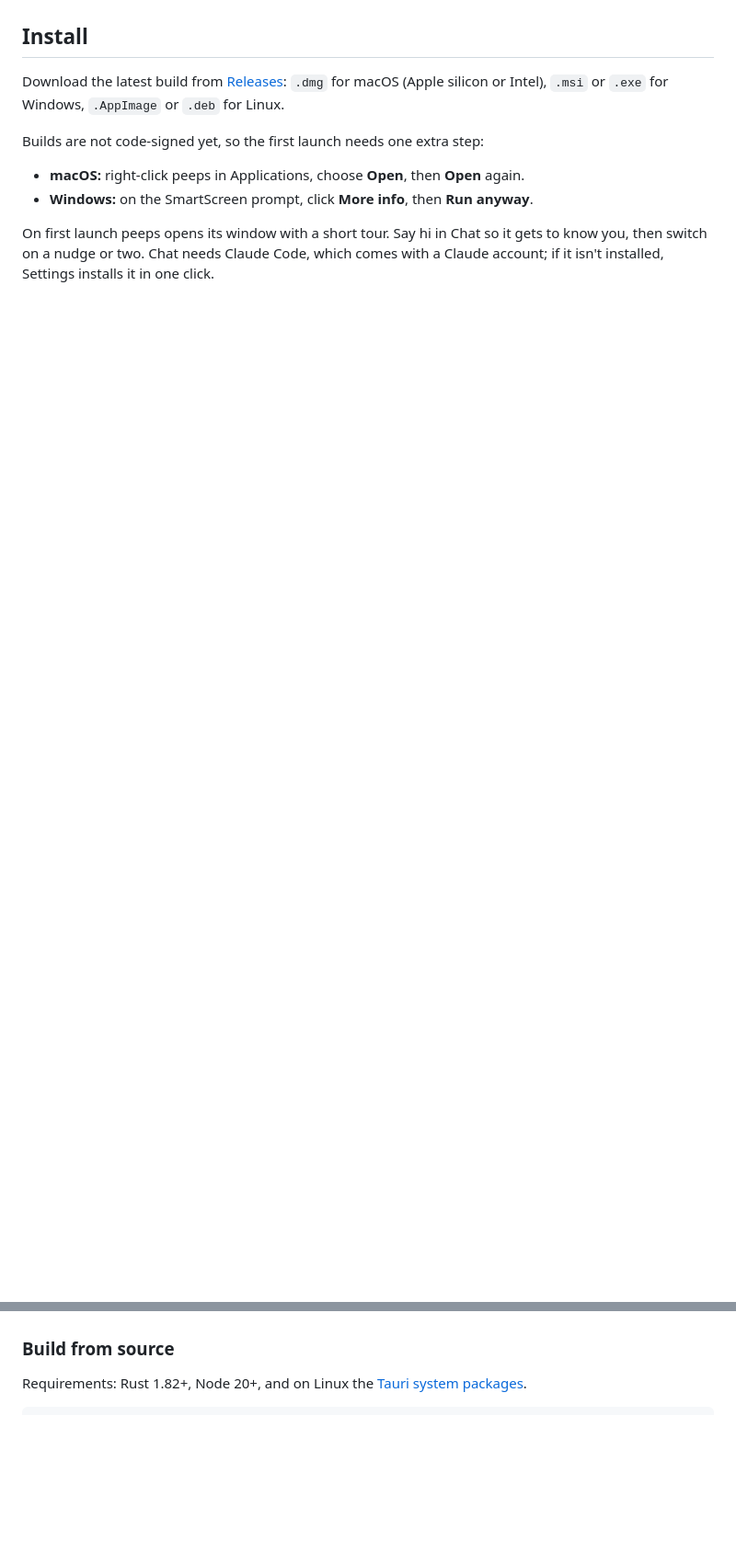
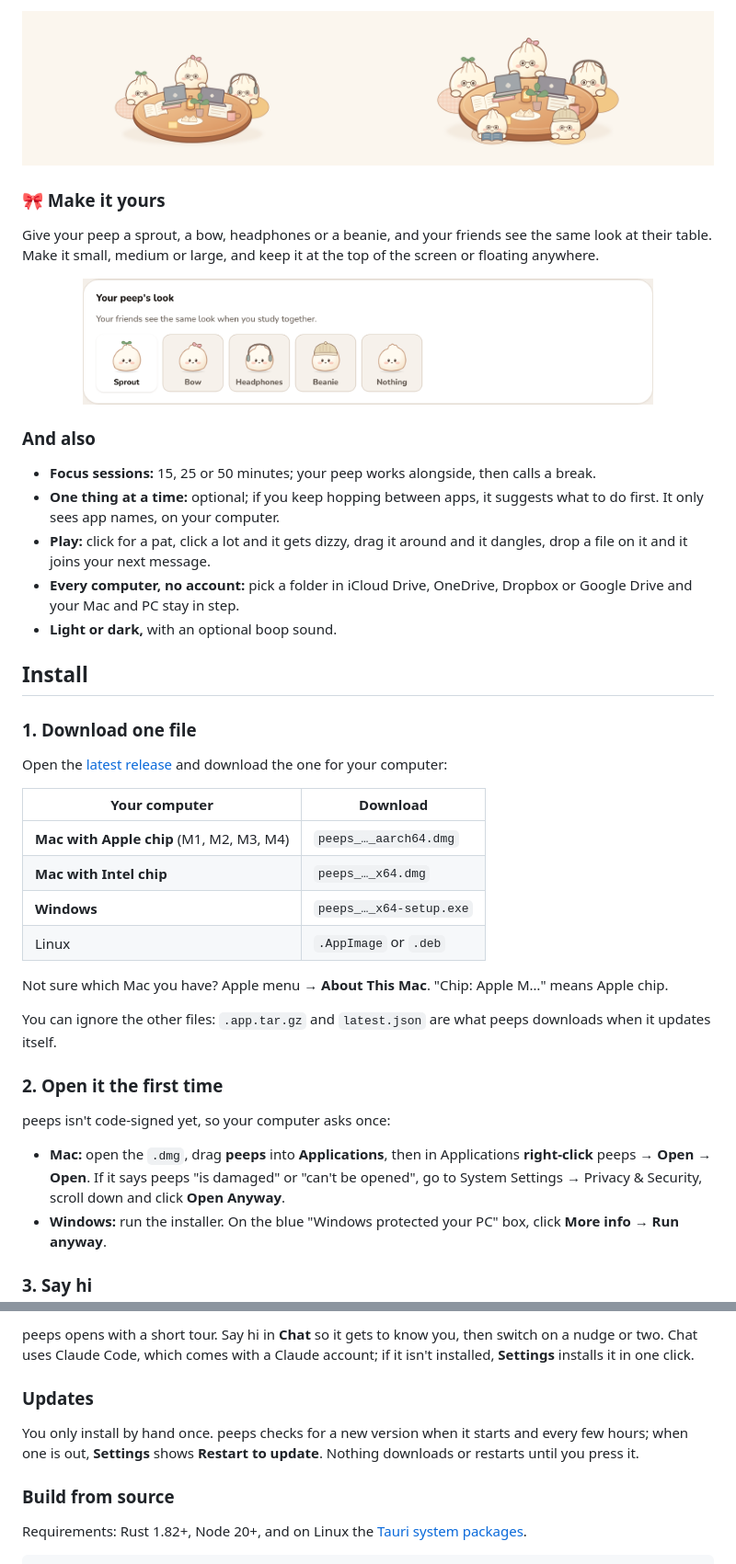
Before and after one commit to TheSscarletSkies/peeps, a Markdown page: README.md, 2 parts joined by grey strips. Shown at 92% size. Drawn GitHub-style; pictures changed too: docs/images/look.png (added), docs/images/study-table.png (added); blank space fills up the shorter version.

```diff
--- a/README.md
+++ b/README.md
@@ -28,14 +58,55 @@ peeps is a desktop companion for Mac and Windows. It sits at the top of your scr
+<p align="center">
+  <img src="docs/images/study-table.png" width="820" alt="Three and then five cream buns studying around a wooden table with laptops, tea and a plate of dumplings">
+</p>
+
+### 🎀 Make it yours
+
+Give your peep a sprout, a bow, headphones or a beanie, and your friends see the same look at their table. Make it small, medium or large, and keep it at the top of the screen or floating anywhere.
+
+<p align="center">
+  <img src="docs/images/look.png" width="620" alt="Settings: the bun shown in a sprout, a bow, headphones, a beanie and nothing">
+</p>
+
+### And also
+
+- **Focus sessions:** 15, 25 or 50 minutes; your peep works alongside, then calls a break.
+- **One thing at a time:** optional; if you keep hopping between apps, it suggests what to do first. It only sees app names, on your computer.
+- **Play:** click for a pat, click a lot and it gets dizzy, drag it around and it dangles, drop a file on it and it joins your next message.
+- **Every computer, no account:** pick a folder in iCloud Drive, OneDrive, Dropbox or Google Drive and your Mac and PC stay in step.
+- **Light or dark,** with an optional boop sound.
 
 ## Install
 
-Download the latest build from [Releases](../../releases): `.dmg` for macOS (Apple silicon or Intel), `.msi` or `.exe` for Windows, `.AppImage` or `.deb` for Linux.
+### 1. Download one file
 
-Builds are not code-signed yet, so the first launch needs one extra step:
+Open the [latest release](../../releases/latest) and download the one for your computer:
 
-- **macOS:** right-click peeps in Applications, choose **Open**, then **Open** again.
-- **Windows:** on the SmartScreen prompt, click **More info**, then **Run anyway**.
+| Your computer                            | Download                |
+| ---------------------------------------- | ----------------------- |
+| **Mac with Apple chip** (M1, M2, M3, M4) | `peeps_…_aarch64.dmg`   |
+| **Mac with Intel chip**                  | `peeps_…_x64.dmg`       |
+| **Windows**                              | `peeps_…_x64-setup.exe` |
+| Linux                                    | `.AppImage` or `.deb`   |
 
-On first launch peeps opens its window with a short tour. Say hi in Chat so it gets to know you, then switch on a nudge or two. Chat needs Claude Code, which comes with a Claude account; if it isn't installed, Settings installs it in one click.
+Not sure which Mac you have? Apple menu → **About This Mac**. "Chip: Apple M…" means Apple chip.
+
+You can ignore the other files: `.app.tar.gz` and `latest.json` are what peeps downloads when it updates itself.
+
+### 2. Open it the first time
+
+peeps isn't code-signed yet, so your computer asks once:
+
+- **Mac:** open the `.dmg`, drag **peeps** into **Applications**, then in Applications **right-click** peeps → **Open** → **Open**.
+  If it says peeps "is damaged" or "can't be opened", go to System Settings → Privacy & Security, scroll down and click **Open Anyway**.
+- **Windows:** run the installer. On the blue "Windows protected your PC" box, click **More info** → **Run anyway**.
+
+### 3. Say hi
+
+peeps opens with a short tour. Say hi in **Chat** so it gets to know you, then switch on a nudge or two. Chat uses Claude Code, which comes with a Claude account; if it isn't installed, **Settings** installs it in one click.
+
+### Updates
+
+You only install by hand once. peeps checks for a new version when it starts and every few hours; when one is out, **Settings** shows **Restart to update**. Nothing downloads or restarts until you press it.
 
 ### Build from source
 
```
Also changed, not shown: other parts of README.md (+50 -23 lines), docs/images/desktop.png (added), docs/images/moods.png (added), docs/images/today.png (added).
